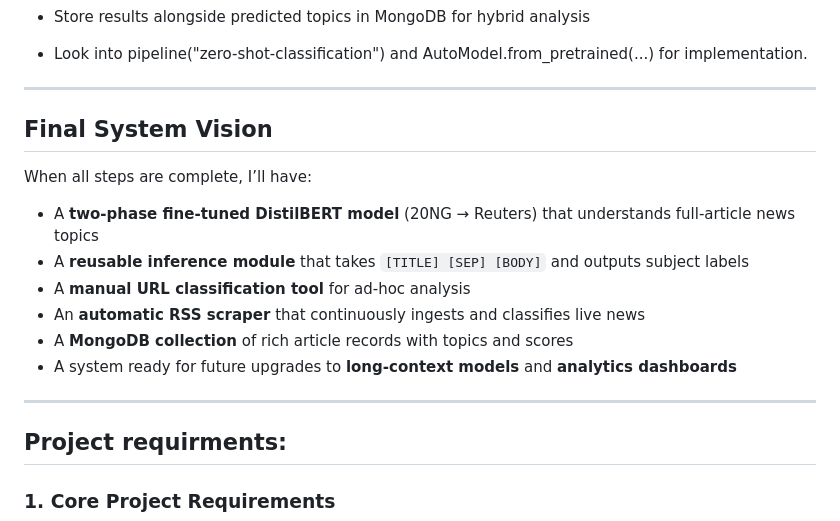
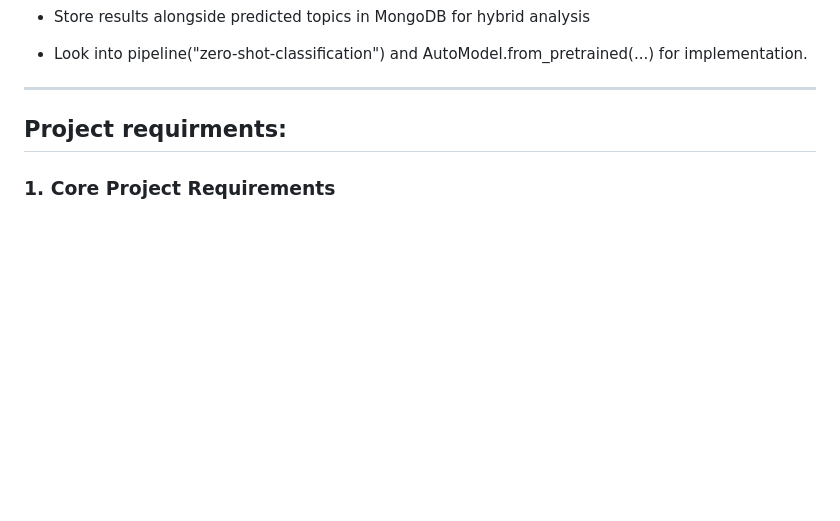
Before and after one commit to kmullin8/News-Topic-Classification, a Markdown page: README.md, the part around one of its changes. GitHub-like rendering; blank space fills up the shorter version.

```diff
--- a/README.md
+++ b/README.md
@@ -323,18 +294,6 @@ Extend classifier with open-label or unsupervised discovery using to lable on no
 
 ---
 
-## Final System Vision
-
-When all steps are complete, I’ll have:
-
-- A **two-phase fine-tuned DistilBERT model** (20NG → Reuters) that understands full-article news topics
-- A **reusable inference module** that takes `[TITLE] [SEP] [BODY]` and outputs subject labels
-- A **manual URL classification tool** for ad-hoc analysis
-- An **automatic RSS scraper** that continuously ingests and classifies live news
-- A **MongoDB collection** of rich article records with topics and scores
-- A system ready for future upgrades to **long-context models** and **analytics dashboards**
-
----
 
 ## Project requirments:
 
```
Also changed, not shown: other parts of README.md (+58 -87 lines).
